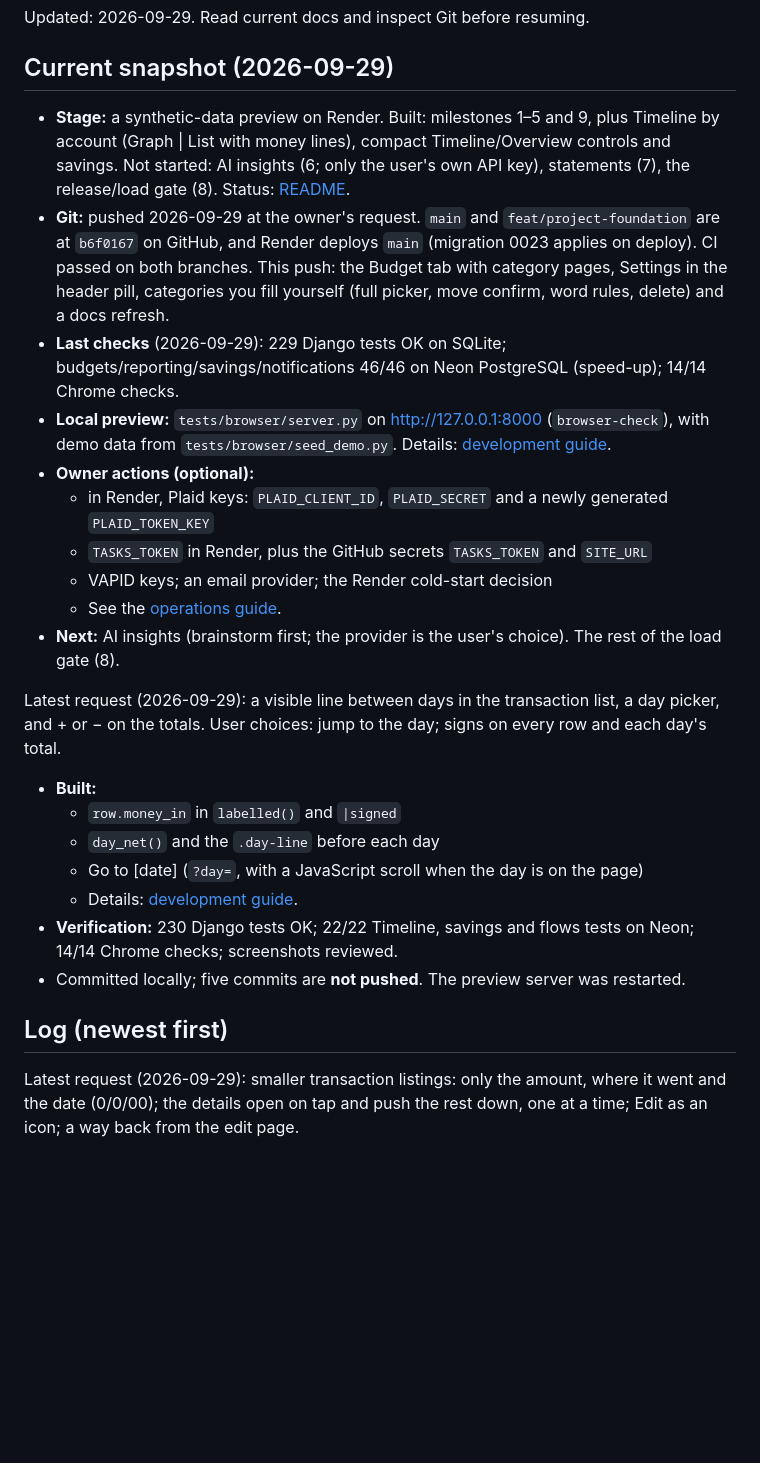
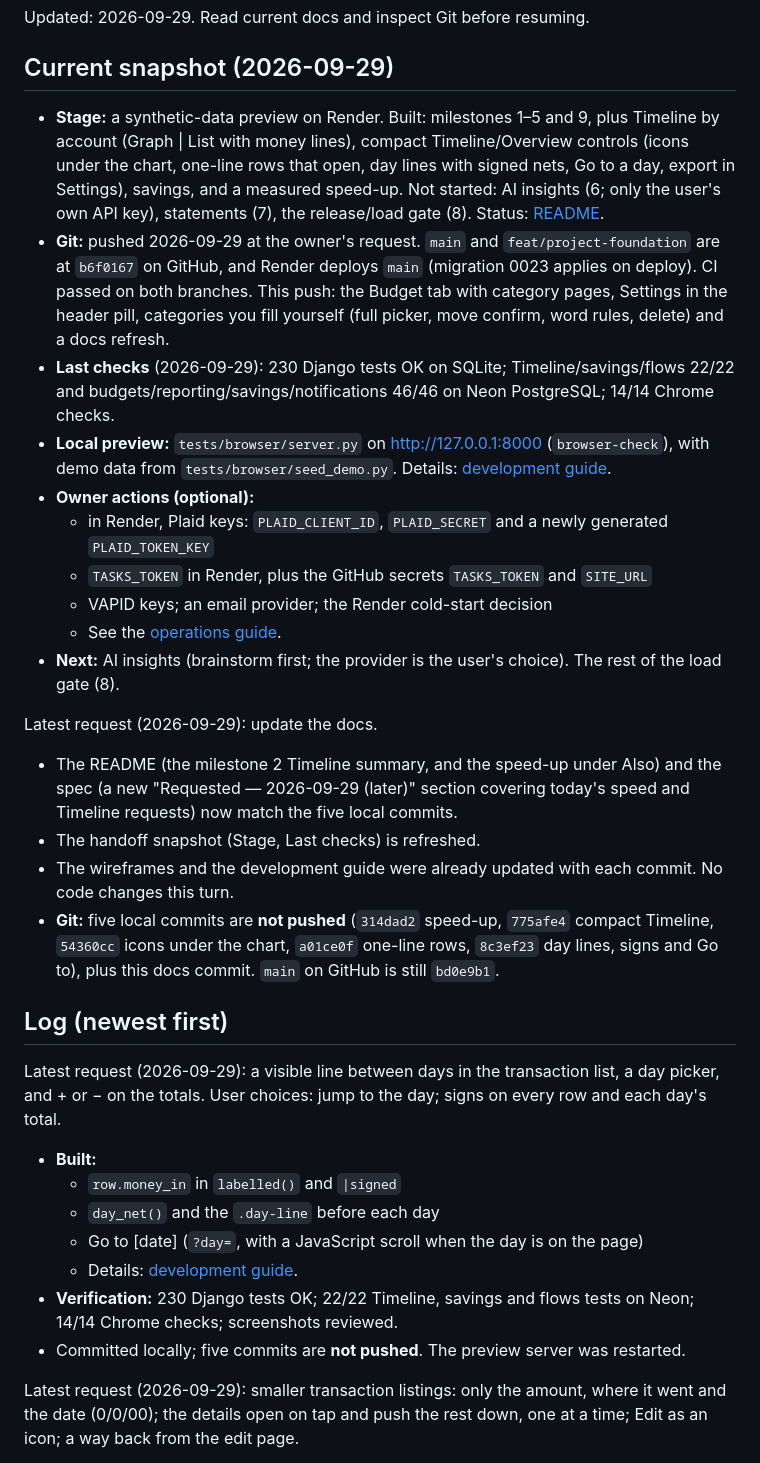
Before and after one commit to kah-eru/budget, a Markdown page: AI_HANDOFF.md, the part around the change. GitHub-like rendering; blank space fills up the shorter version.

```diff
--- a/AI_HANDOFF.md
+++ b/AI_HANDOFF.md
@@ -4,9 +4,9 @@ Updated: 2026-09-29. Read current docs and inspect Git before resuming.
 
 ## Current snapshot (2026-09-29)
 
-- **Stage:** a synthetic-data preview on Render. Built: milestones 1–5 and 9, plus Timeline by account (Graph | List with money lines), compact Timeline/Overview controls and savings. Not started: AI insights (6; only the user's own API key), statements (7), the release/load gate (8). Status: [README](README.md).
+- **Stage:** a synthetic-data preview on Render. Built: milestones 1–5 and 9, plus Timeline by account (Graph | List with money lines), compact Timeline/Overview controls (icons under the chart, one-line rows that open, day lines with signed nets, Go to a day, export in Settings), savings, and a measured speed-up. Not started: AI insights (6; only the user's own API key), statements (7), the release/load gate (8). Status: [README](README.md).
 - **Git:** pushed 2026-09-29 at the owner's request. `main` and `feat/project-foundation` are at `b6f0167` on GitHub, and Render deploys `main` (migration 0023 applies on deploy). CI passed on both branches. This push: the Budget tab with category pages, Settings in the header pill, categories you fill yourself (full picker, move confirm, word rules, delete) and a docs refresh.
-- **Last checks** (2026-09-29): 229 Django tests OK on SQLite; budgets/reporting/savings/notifications 46/46 on Neon PostgreSQL (speed-up); 14/14 Chrome checks.
+- **Last checks** (2026-09-29): 230 Django tests OK on SQLite; Timeline/savings/flows 22/22 and budgets/reporting/savings/notifications 46/46 on Neon PostgreSQL; 14/14 Chrome checks.
 - **Local preview:** `tests/browser/server.py` on http://127.0.0.1:8000 (`browser-check`), with demo data from `tests/browser/seed_demo.py`. Details: [development guide](docs/development.md).
 - **Owner actions (optional):**
   - in Render, Plaid keys: `PLAID_CLIENT_ID`, `PLAID_SECRET` and a newly generated `PLAID_TOKEN_KEY`
@@ -14,6 +14,14 @@ Updated: 2026-09-29. Read current docs and inspect Git before resuming.
   - VAPID keys; an email provider; the Render cold-start decision
   - See the [operations guide](docs/operations.md).
 - **Next:** AI insights (brainstorm first; the provider is the user's choice). The rest of the load gate (8).
+
+Latest request (2026-09-29): update the docs.
+- The README (the milestone 2 Timeline summary, and the speed-up under Also) and the spec (a new "Requested — 2026-09-29 (later)" section covering today's speed and Timeline requests) now match the five local commits.
+- The handoff snapshot (Stage, Last checks) is refreshed.
+- The wireframes and the development guide were already updated with each commit. No code changes this turn.
+- **Git:** five local commits are **not pushed** (`314dad2` speed-up, `775afe4` compact Timeline, `54360cc` icons under the chart, `a01ce0f` one-line rows, `8c3ef23` day lines, signs and Go to), plus this docs commit. `main` on GitHub is still `bd0e9b1`.
+
+## Log (newest first)
 
 Latest request (2026-09-29): a visible line between days in the transaction list, a day picker, and + or − on the totals. User choices: jump to the day; signs on every row and each day's total.
 - **Built:**
@@ -23,8 +31,6 @@ Latest request (2026-09-29): a visible line between days in the transaction list
   - Details: [development guide](docs/development.md#day-lines-signs-and-go-to--september-29).
 - **Verification:** 230 Django tests OK; 22/22 Timeline, savings and flows tests on Neon; 14/14 Chrome checks; screenshots reviewed.
 - Committed locally; five commits are **not pushed**. The preview server was restarted.
-
-## Log (newest first)
 
 Latest request (2026-09-29): smaller transaction listings: only the amount, where it went and the date (0/0/00); the details open on tap and push the rest down, one at a time; Edit as an icon; a way back from the edit page.
 - **Built:**
```
Also changed, not shown: README.md (+6 -2 lines), 1 other file.
